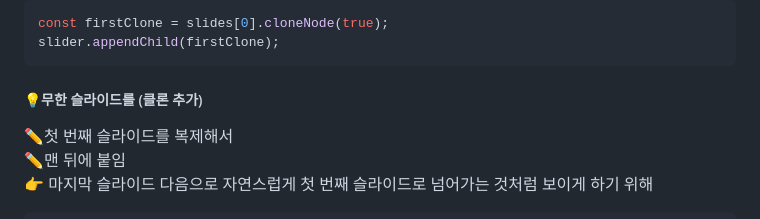
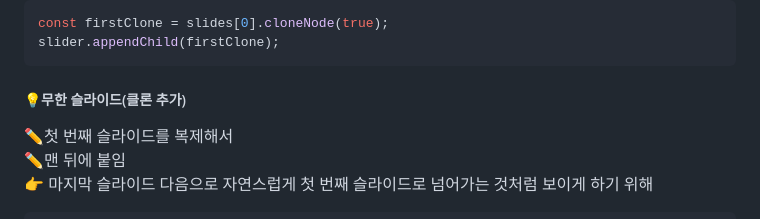
Before and after one commit to bluecode62/cafe-responsive-web, a Markdown page: README.md, the part around the change. Drawn GitHub-style.

````diff
--- a/README.md
+++ b/README.md
@@ -55,7 +55,7 @@ const totalSlides = slides.length;
 const firstClone = slides[0].cloneNode(true);
 slider.appendChild(firstClone);
 ```
-<h5>💡무한 슬라이드를 (클론 추가)</h5>
+<h5>💡무한 슬라이드(클론 추가)</h5>
 
 ✏️첫 번째 슬라이드를 복제해서<br />
 ✏️맨 뒤에 붙임<br />
````
